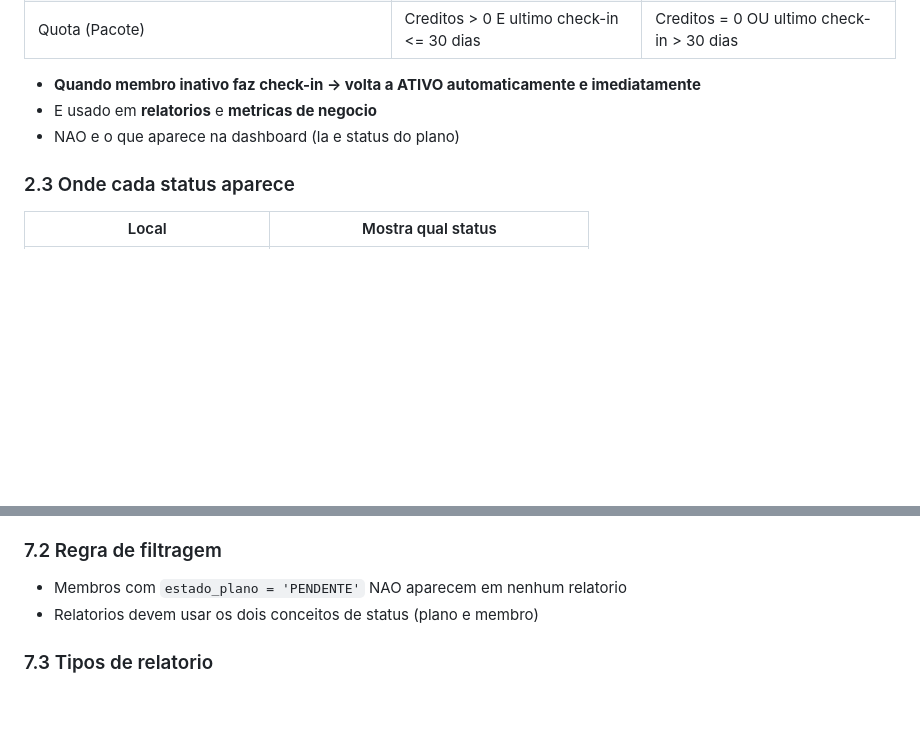
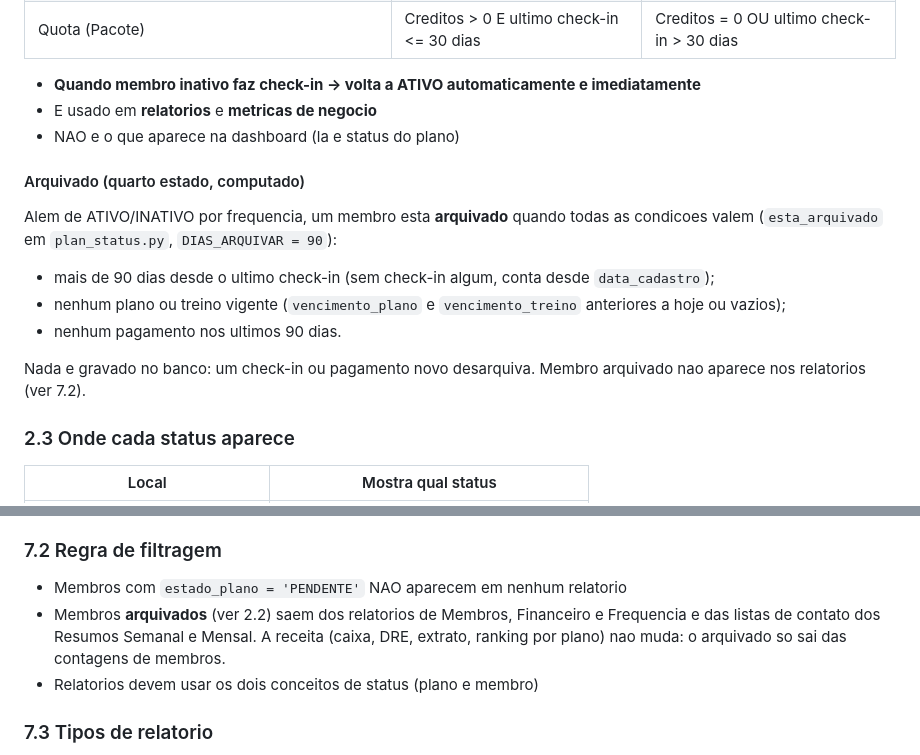
Before and after one commit to PedroHCosme/summit-system, a Markdown page: .claude/docs/BUSINESS_RULES.md, 2 parts joined by grey strips. Drawn GitHub-style; blank space fills up the shorter version.

```diff
--- a/.claude/docs/BUSINESS_RULES.md
+++ b/.claude/docs/BUSINESS_RULES.md
@@ -90,6 +90,16 @@ Depende do tipo de plano:
 - E usado em **relatorios** e **metricas de negocio**
 - NAO e o que aparece na dashboard (la e status do plano)
 
+#### Arquivado (quarto estado, computado)
+
+Alem de ATIVO/INATIVO por frequencia, um membro esta **arquivado** quando todas as condicoes valem (`esta_arquivado` em `plan_status.py`, `DIAS_ARQUIVAR = 90`):
+
+- mais de 90 dias desde o ultimo check-in (sem check-in algum, conta desde `data_cadastro`);
+- nenhum plano ou treino vigente (`vencimento_plano` e `vencimento_treino` anteriores a hoje ou vazios);
+- nenhum pagamento nos ultimos 90 dias.
+
+Nada e gravado no banco: um check-in ou pagamento novo desarquiva. Membro arquivado nao aparece nos relatorios (ver 7.2).
+
 ### 2.3 Onde cada status aparece
 
 | Local | Mostra qual status |
@@ -168,6 +178,7 @@ Depende do tipo de plano:
 
 ### 7.2 Regra de filtragem
 - Membros com `estado_plano = 'PENDENTE'` NAO aparecem em nenhum relatorio
+- Membros **arquivados** (ver 2.2) saem dos relatorios de Membros, Financeiro e Frequencia e das listas de contato dos Resumos Semanal e Mensal. A receita (caixa, DRE, extrato, ranking por plano) nao muda: o arquivado so sai das contagens de membros.
 - Relatorios devem usar os dois conceitos de status (plano e membro)
 
 ### 7.3 Tipos de relatorio
```
Also changed, not shown: .claude/docs/REPORTS_STATUS.md (+12 -0 lines), CONTEXT.md (+4 -0 lines).
